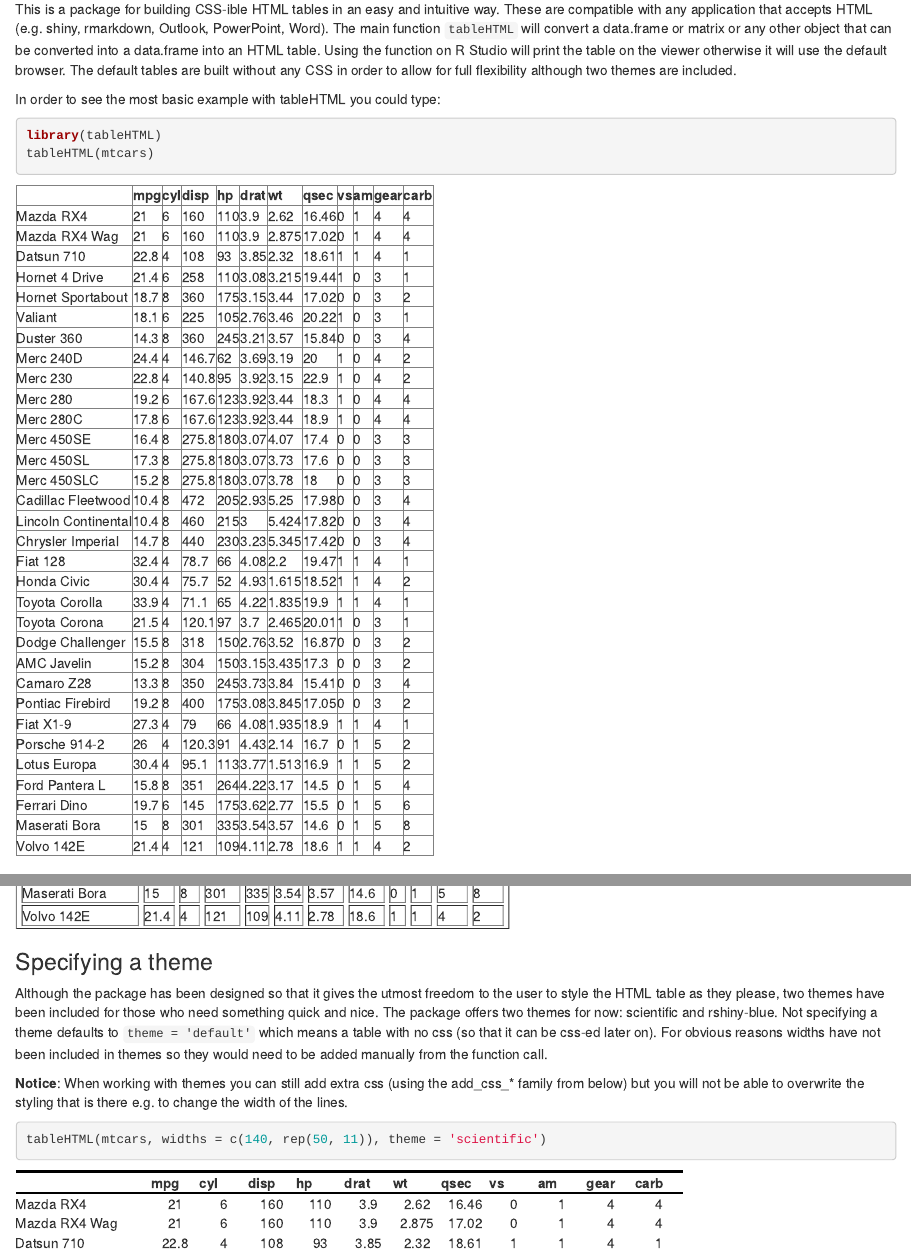
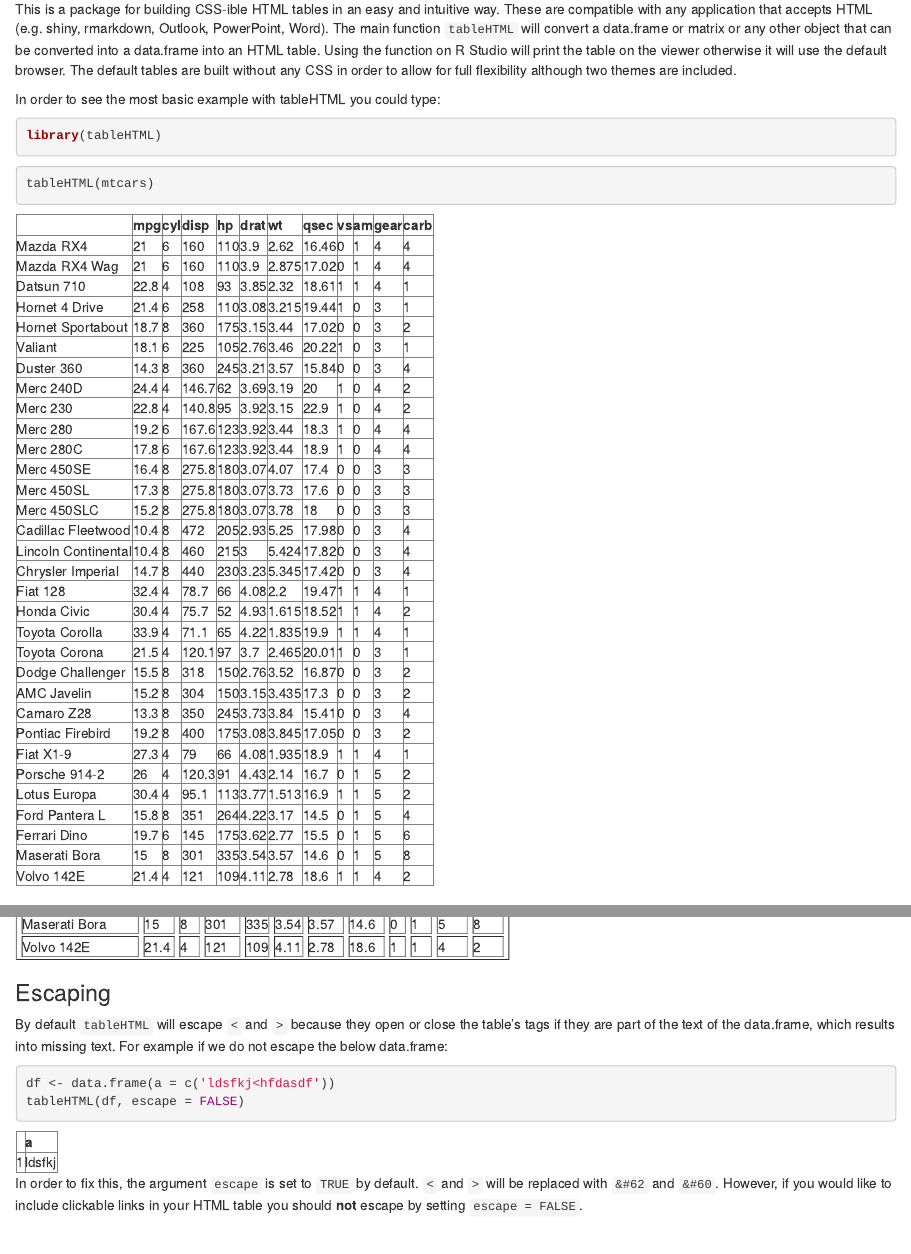
Before and after one commit to LyzandeR/tableHTML, an R Markdown document (vignettes/tableHTML.Rmd): the page in a window 1100 px wide, from 130 px down, and a second part further down, joined at a grey line. Rendered offline with R 4.5, knitr and Pandoc, with nearby package versions; code that draws random numbers runs with fixed seeds of ours; common packages that the code uses without loading them are loaded.

Commit message:
added tests and section on vignette

````diff
--- a/vignettes/tableHTML.Rmd
+++ b/vignettes/tableHTML.Rmd
@@ -23,8 +23,15 @@ CSS in order to allow for full flexibility although two themes are included.
 
 In order to see the most basic example with tableHTML you could type:
 
+```{r, echo=FALSE, message=FALSE}
+devtools::load_all()
+```
+
+```{r, eval=FALSE}
+library(tableHTML)
+```
+
 ```{r basic}
-library(tableHTML)
 tableHTML(mtcars)
 ```
 
@@ -182,6 +189,21 @@ tableHTML(mtcars, collapse = 'separate_shiny', spacing = '2px')
 ```{r spacing 2}
 tableHTML(mtcars, collapse = 'separate_shiny', spacing = '5px 2px')
 ```
+
+### Escaping
+
+By default `tableHTML` will escape `<` and `>` because they open or close the table's tags if
+they are part of the text of the data.frame, which results into missing text. For example if we
+do not escape the below data.frame:
+
+```{r escaping}
+df <- data.frame(a = c('ldsfkj<hfdasdf'))
+tableHTML(df, escape = FALSE)
+```
+
+In order to fix this, the argument `escape` is set to `TRUE` by default. `<` and `>` will be replaced
+with `&#62` and `&#60`. However, if you would like to include clickable links in your HTML table you
+should **not** escape by setting `escape = FALSE`.
 
 ### Specifying a theme
 
````
Also changed, not shown: R/tableHTML.R (+0 -9 lines), 1 other file.
